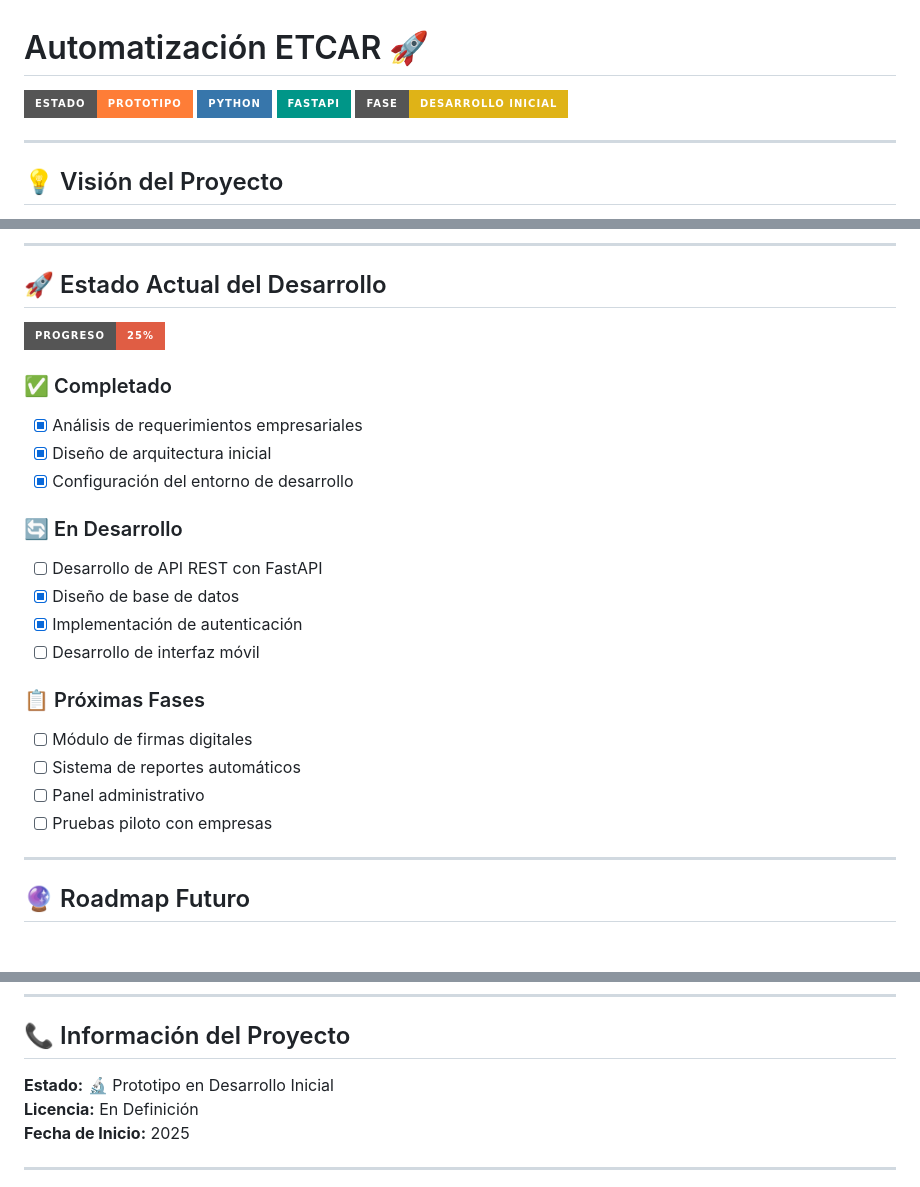
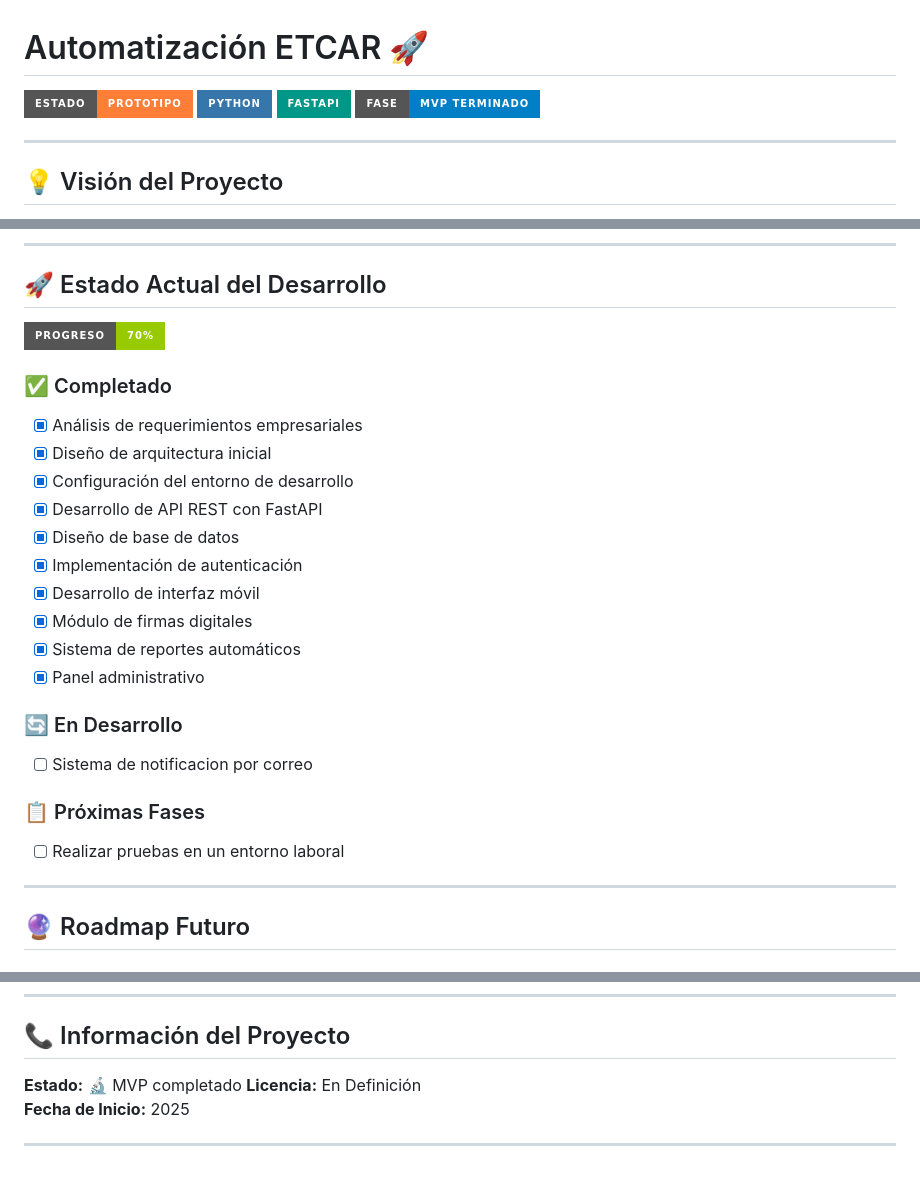
Before and after one commit to K31NER/Automatizacion-ETCAR-, a Markdown page: README.md, 3 parts joined by grey strips. GitHub-like rendering; badges without logos.

```diff
--- a/README.md
+++ b/README.md
@@ -3,7 +3,7 @@
 ![Prototipo](https://img.shields.io/badge/Estado-Prototipo-orange?style=for-the-badge)
 ![Python](https://img.shields.io/badge/Python-3776AB?style=for-the-badge&logo=python&logoColor=white)
 ![FastAPI](https://img.shields.io/badge/FastAPI-009688?style=for-the-badge&logo=fastapi&logoColor=white)
-![En Desarrollo](https://img.shields.io/badge/Fase-Desarrollo_Inicial-yellow?style=for-the-badge)
+![En Desarrollo](https://img.shields.io/badge/Fase-MVP_terminado-blue?style=for-the-badge)
 
 ---
 
@@ -127,25 +127,25 @@ graph TD
 
 ## 🚀 Estado Actual del Desarrollo
 
-![Progreso](https://img.shields.io/badge/Progreso-25%25-red?style=for-the-badge)
+![Progreso](https://img.shields.io/badge/Progreso-70%25-green?style=for-the-badge)
 
 ### ✅ Completado
 - [x] Análisis de requerimientos empresariales
 - [x] Diseño de arquitectura inicial
 - [x] Configuración del entorno de desarrollo
+- [x] Desarrollo de API REST con FastAPI
+- [x] Diseño de base de datos
+- [x] Implementación de autenticación
+- [x] Desarrollo de interfaz móvil
+- [x] Módulo de firmas digitales
+- [x] Sistema de reportes automáticos
+- [x] Panel administrativo
 
 ### 🔄 En Desarrollo
-- [ ] Desarrollo de API REST con FastAPI
-- [x] Diseño de base de datos
-- [x] Implementación de autenticación
-- [ ] Desarrollo de interfaz móvil
+- [ ] Sistema de notificacion por correo
 
 ### 📋 Próximas Fases
-- [ ] Módulo de firmas digitales
-- [ ] Sistema de reportes automáticos
-- [ ] Panel administrativo
-- [ ] Pruebas piloto con empresas
-
+- [ ] Realizar pruebas en un entorno laboral
 ---
 
 ## 🔮 Roadmap Futuro
@@ -169,7 +169,7 @@ graph TD
 
 ## 📞 Información del Proyecto
 
-**Estado:** 🔬 Prototipo en Desarrollo Inicial
+**Estado:** 🔬 MVP completado
 **Licencia:** En Definición
 **Fecha de Inicio:** 2025
 
```
